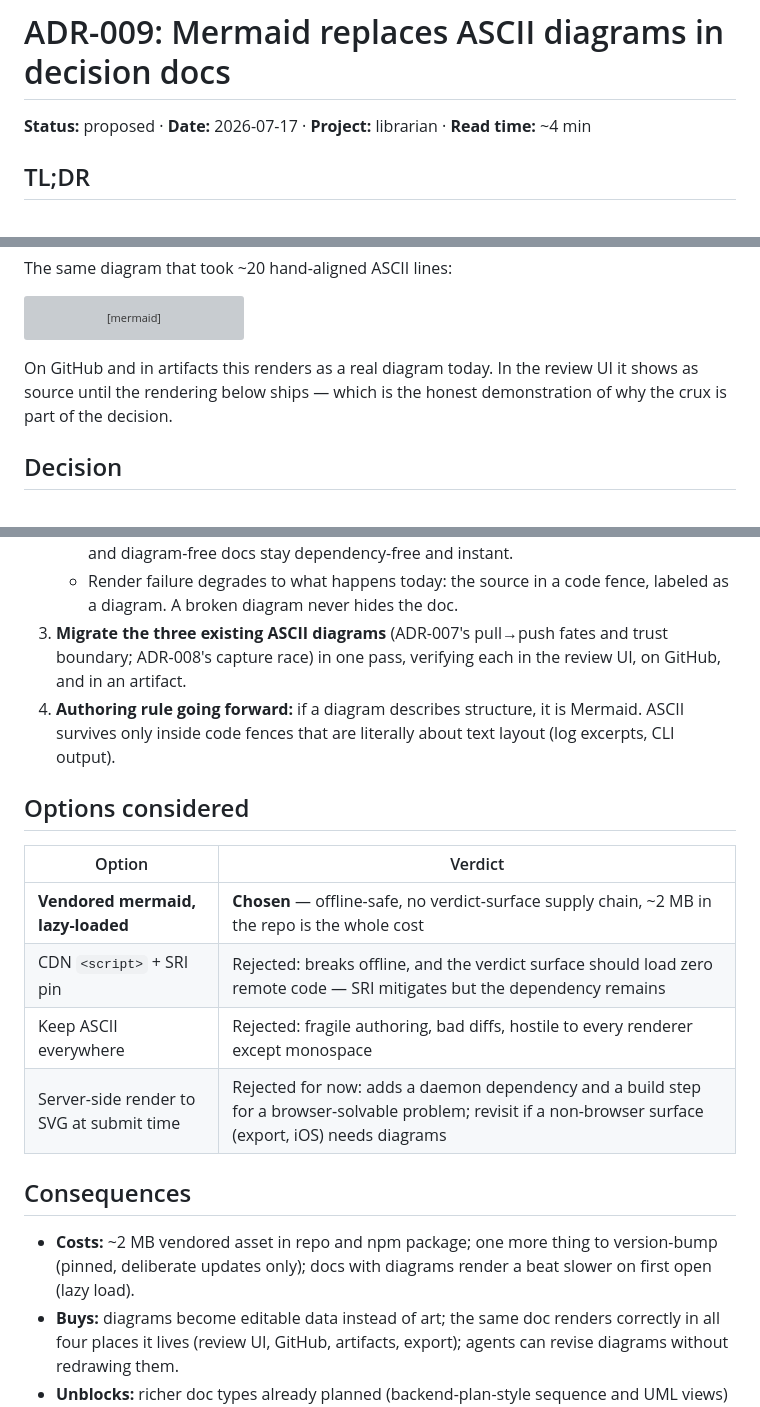
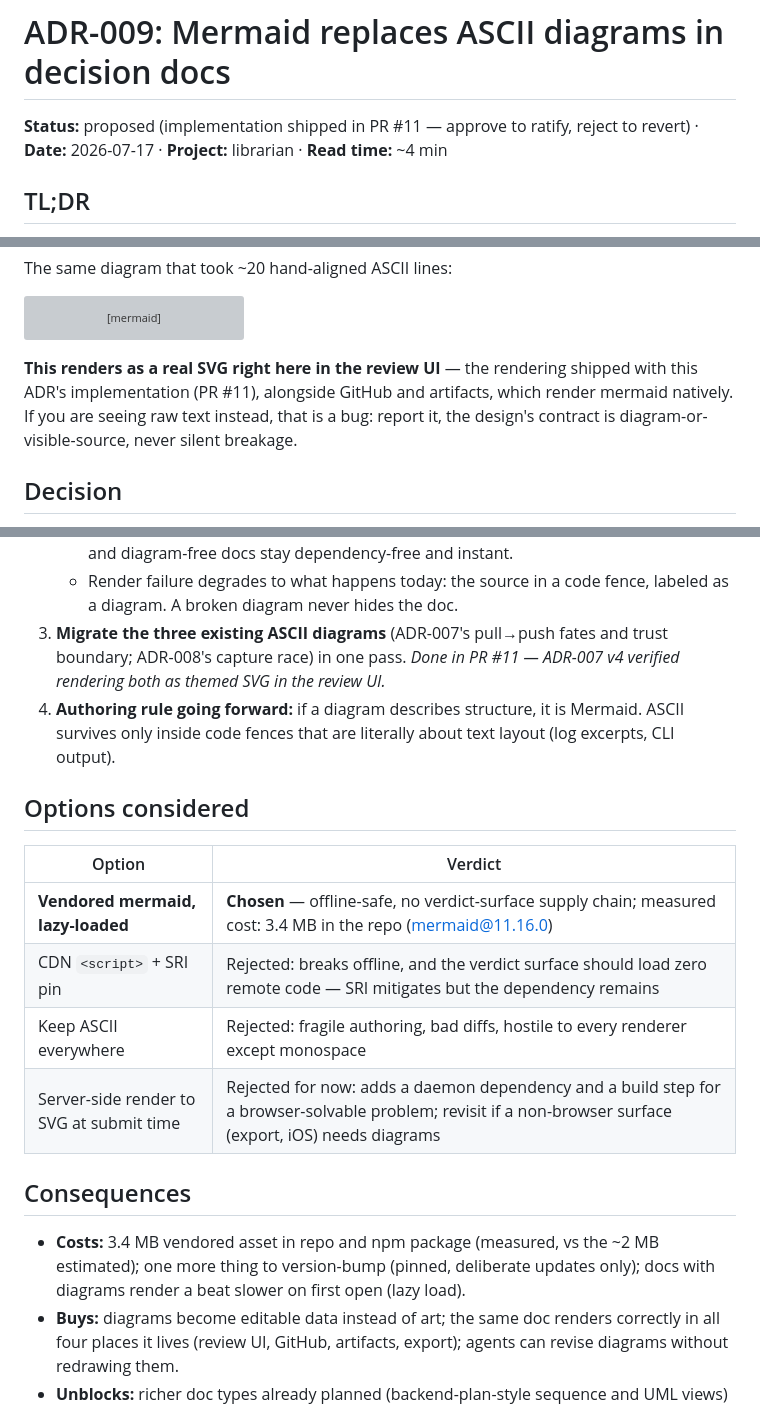
Before and after one commit to ivankwongtszfung/librarian, a Markdown page: docs/adr/ADR-009-diagram-language.md, 3 parts joined by grey strips. Drawn GitHub-style; grey boxes are pictures that could not be loaded.

Commit message:
ADR-009 v2: doc catches up with the shipped implementation
The reviewer requested changes ("load the mermaid diagram instead of
showing raw text") from a pre-PR-#11 read — the rendering shipped
minutes after the verdict. v2 states the shipped reality: demo renders
in the review UI, migration done, measured cost 3.4MB (not ~2MB).

Co-Authored-By: Claude Opus 4.8 <noreply@anthropic.com>

````diff
--- a/docs/adr/ADR-009-diagram-language.md
+++ b/docs/adr/ADR-009-diagram-language.md
@@ -1,6 +1,6 @@
 # ADR-009: Mermaid replaces ASCII diagrams in decision docs
 
-**Status:** proposed · **Date:** 2026-07-17 · **Project:** librarian · **Read time:** ~4 min
+**Status:** proposed (implementation shipped in PR #11 — approve to ratify, reject to revert) · **Date:** 2026-07-17 · **Project:** librarian · **Read time:** ~4 min
 
 ## TL;DR
 
@@ -42,9 +42,11 @@ flowchart TD
     style R stroke:#1B7A4A,color:#1B7A4A
 ```
 
-On GitHub and in artifacts this renders as a real diagram today. In the review
-UI it shows as source until the rendering below ships — which is the honest
-demonstration of why the crux is part of the decision.
+**This renders as a real SVG right here in the review UI** — the rendering
+shipped with this ADR's implementation (PR #11), alongside GitHub and
+artifacts, which render mermaid natively. If you are seeing raw text instead,
+that is a bug: report it, the design's contract is diagram-or-visible-source,
+never silent breakage.
 
 ## Decision
 
@@ -60,8 +62,8 @@ demonstration of why the crux is part of the decision.
    - Render failure degrades to what happens today: the source in a code
      fence, labeled as a diagram. A broken diagram never hides the doc.
 3. **Migrate the three existing ASCII diagrams** (ADR-007's pull→push fates and
-   trust boundary; ADR-008's capture race) in one pass, verifying each in the
-   review UI, on GitHub, and in an artifact.
+   trust boundary; ADR-008's capture race) in one pass. *Done in PR #11 —
+   ADR-007 v4 verified rendering both as themed SVG in the review UI.*
 4. **Authoring rule going forward:** if a diagram describes structure, it is
    Mermaid. ASCII survives only inside code fences that are literally about
    text layout (log excerpts, CLI output).
@@ -70,16 +72,16 @@ demonstration of why the crux is part of the decision.
 
 | Option | Verdict |
 |---|---|
-| **Vendored mermaid, lazy-loaded** | **Chosen** — offline-safe, no verdict-surface supply chain, ~2 MB in the repo is the whole cost |
+| **Vendored mermaid, lazy-loaded** | **Chosen** — offline-safe, no verdict-surface supply chain; measured cost: 3.4 MB in the repo (mermaid@11.16.0) |
 | CDN `<script>` + SRI pin | Rejected: breaks offline, and the verdict surface should load zero remote code — SRI mitigates but the dependency remains |
 | Keep ASCII everywhere | Rejected: fragile authoring, bad diffs, hostile to every renderer except monospace |
 | Server-side render to SVG at submit time | Rejected for now: adds a daemon dependency and a build step for a browser-solvable problem; revisit if a non-browser surface (export, iOS) needs diagrams |
 
 ## Consequences
 
-- **Costs:** ~2 MB vendored asset in repo and npm package; one more thing to
-  version-bump (pinned, deliberate updates only); docs with diagrams render a
-  beat slower on first open (lazy load).
+- **Costs:** 3.4 MB vendored asset in repo and npm package (measured, vs the
+  ~2 MB estimated); one more thing to version-bump (pinned, deliberate updates
+  only); docs with diagrams render a beat slower on first open (lazy load).
 - **Buys:** diagrams become editable data instead of art; the same doc renders
   correctly in all four places it lives (review UI, GitHub, artifacts, export);
   agents can revise diagrams without redrawing them.
````
